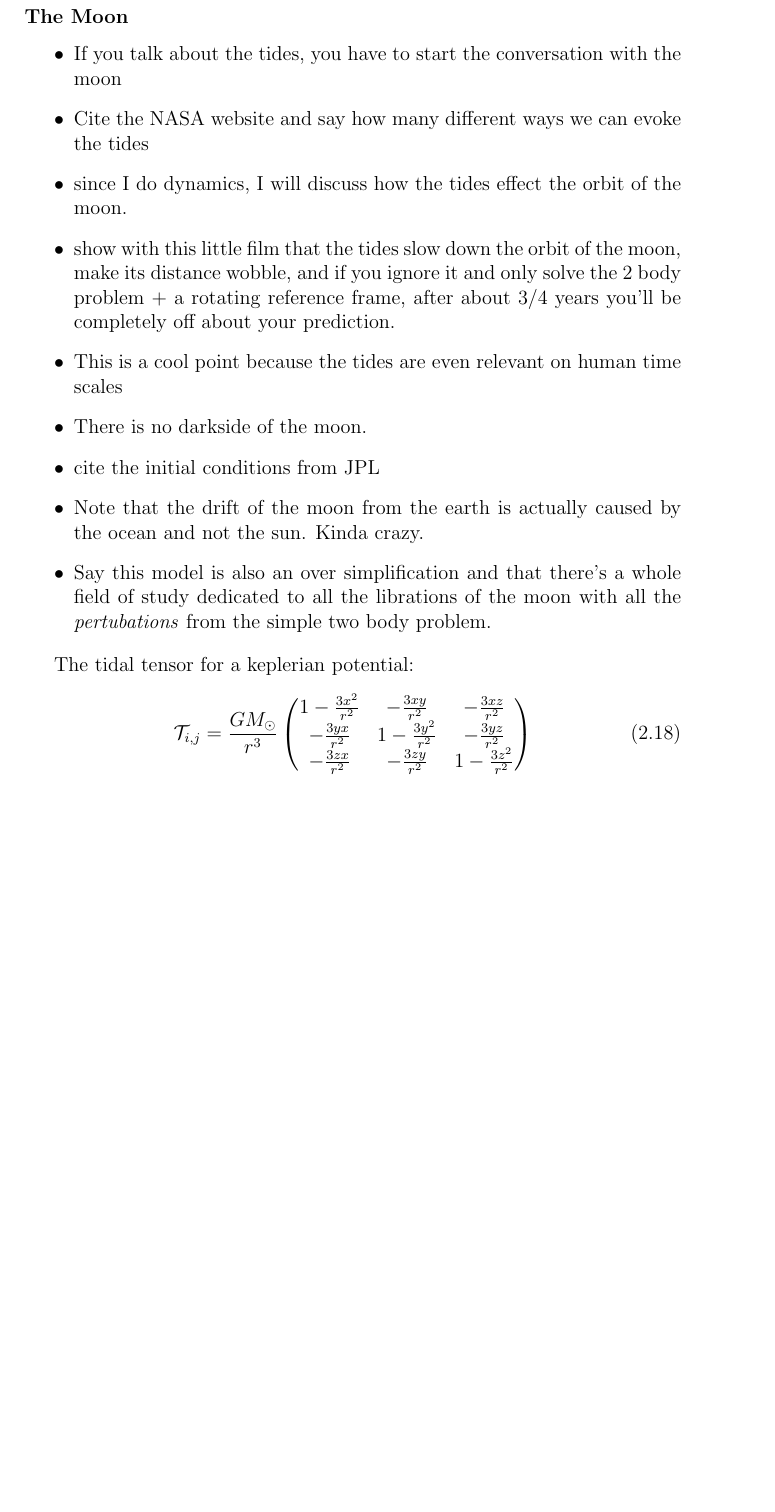
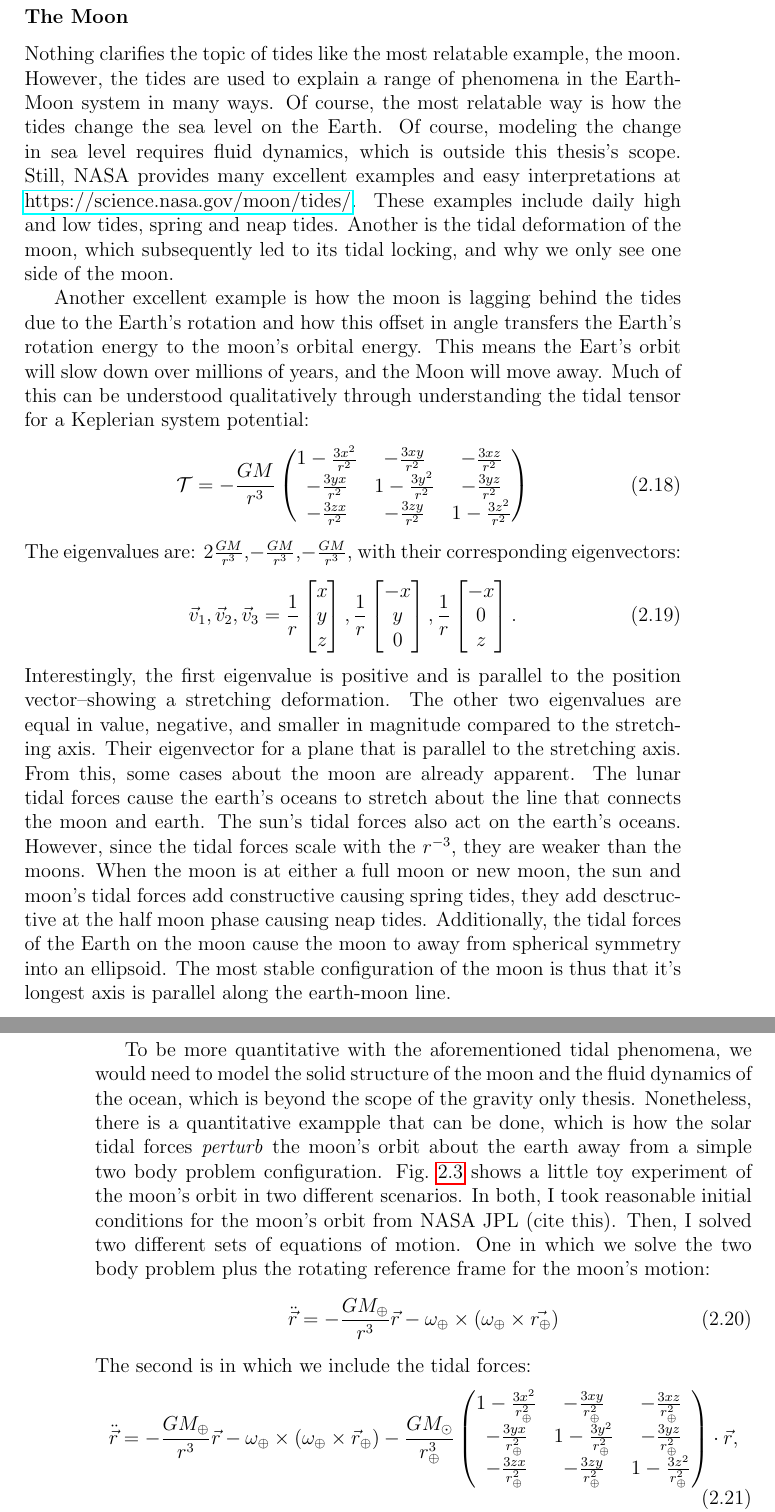
Before and after one commit to salvatore-ferrone/phd-thesis-ferrone, a LaTeX thesis (main.tex, which reads chapters/theory.tex): part of page 33 of 55 before the commit and two parts of pages 33 and 34 of 55 after it, the two joined at a grey line, cut so that both start at the same text, the shorter picture padded with empty space. Compiled offline with pdfLaTeX.

Commit message:
added discussion about the moon

```diff
--- a/chapters/theory.tex
+++ b/chapters/theory.tex
@@ -114,26 +114,42 @@ The remainder of this chapter is structured to clarify the theoretical framework
         \subsubsection*{The Moon}
 
 
-            \begin{itemize}
-                \item If you talk about the tides, you have to start the conversation with the moon
-                \item Cite the NASA website and say how many different ways we can evoke the tides
-                \item since I do dynamics, I will discuss how the tides effect the orbit of the moon.
-                \item show with this little film that the tides slow down the orbit of the moon, make its distance wobble, and if you ignore it and only solve the 2 body problem + a rotating reference frame, after about 3/4 years you'll be completely off about your prediction.
-                \item This is a cool point because the tides are even relevant on human time scales
-                \item There is no darkside of the moon.
-                \item cite the initial conditions from JPL
-                \item Note that the drift of the moon from the earth is actually caused by the ocean and not the sun. Kinda crazy.
-                \item Say this model is also an over simplification and that there's a whole field of study dedicated to all the librations of the moon with all the \textit{pertubations} from the simple two body problem.
-            \end{itemize}
+            Nothing clarifies the topic of tides like the most relatable example, the moon. However, the tides are used to explain a range of phenomena in the Earth-Moon system in many ways. Of course, the most relatable way is how the tides change the sea level on the Earth. Of course, modeling the change in sea level requires fluid dynamics, which is outside this thesis's scope. Still, NASA provides many excellent examples and easy interpretations at \href{https://science.nasa.gov/moon/tides/}{https://science.nasa.gov/moon/tides/}. These examples include daily high and low tides, spring and neap tides. Another is the tidal deformation of the moon, which subsequently led to its tidal locking, and why we only see one side of the moon.
 
-            The tidal tensor for a keplerian potential:
+            Another excellent example is how the moon is lagging behind the tides due to the Earth's rotation and how this offset in angle transfers the Earth's rotation energy to the moon's orbital energy. This means the Eart's orbit will slow down over millions of years, and the Moon will move away. Much of this can be understood qualitatively through understanding the tidal tensor for a Keplerian system potential:
             \begin{equation}
-                \mathcal{T}_{i,j}= \frac{GM_\odot}{r^3}\left(\begin{matrix}
+                \mathcal{T}= -\frac{GM}{r^3}\left(\begin{matrix}
                     1-\frac{3x^2}{r^2} & -\frac{3xy}{r^2} & -\frac{3xz}{r^2} \\
                     -\frac{3yx}{r^2} & 1-\frac{3y^2}{r^2} & -\frac{3yz}{r^2} \\
                     -\frac{3zx}{r^2} & -\frac{3zy}{r^2} & 1-\frac{3z^2}{r^2}
                 \end{matrix}\right)
             \end{equation}
+            The eigenvalues are: $2\frac{GM}{r^3}$,$-\frac{GM}{r^3}$,$-\frac{GM}{r^3}$, with their corresponding eigenvectors:
+            \begin{equation}
+                \vec{v}_1,\vec{v}_2,\vec{v}_3=\dfrac{1}{r}\begin{bmatrix} x \\ y \\ z \end{bmatrix}, \dfrac{1}{r}\begin{bmatrix} -x \\ y \\ 0 \end{bmatrix}, \dfrac{1}{r}\begin{bmatrix} -x \\ 0 \\ z \end{bmatrix}.
+            \end{equation}
+            Interestingly, the first eigenvalue is positive and is parallel to the position vector--showing a stretching deformation. The other two eigenvalues are equal in value, negative, and smaller in magnitude compared to the stretching axis. Their eigenvector for a plane that is parallel to the stretching axis. From this, some cases about the moon are already apparent. The lunar tidal forces cause the earth's oceans to stretch about the line that connects the moon and earth. The sun's tidal forces also act on the earth's oceans. However, since the tidal forces scale with the $r^{-3}$, they are weaker than the moons. When the moon is at either a full moon or new moon, the sun and moon's tidal forces add constructive causing spring tides, they add desctructive at the half moon phase causing neap tides. Additionally, the tidal forces of the Earth on the moon cause the moon to away from spherical symmetry into an ellipsoid. The most stable configuration of the moon is thus that it's longest axis is parallel along the earth-moon line.
+
+            To be more quantitative with the aforementioned tidal phenomena, we would need to model the solid structure of the moon and the fluid dynamics of the ocean, which is beyond the scope of the gravity only thesis. Nonetheless, there is a quantitative exampple that can be done, which is how the solar tidal forces \textit{perturb} the moon's orbit about the earth away from a simple two body problem configuration. Fig.~\ref{fig:moon_tidal_simulation} shows a little toy experiment of the moon's orbit in two different scenarios. In both, I took reasonable initial conditions for the moon's orbit from NASA JPL (cite this). Then, I solved two different sets of equations of motion. One in which we solve the two body problem plus the rotating reference frame for the moon's motion:
+            \begin{equation}
+                \ddot{\vec{r}} = -\frac{GM_\oplus}{r^3}\vec{r} - \omega_\oplus \times \left(\omega_\oplus\times\vec{r_\oplus}\right)
+            \end{equation}
+            The second is in which we include the tidal forces:
+            \begin{equation}
+                \ddot{\vec{r}} = -\frac{GM_\oplus}{r^3}\vec{r} - \omega_\oplus \times \left(\omega_\oplus\times\vec{r}_\oplus\right) -\frac{GM_\odot}{r_\oplus^3}\left(\begin{matrix}
+                    1-\frac{3x^2}{r_\oplus^2} & -\frac{3xy}{r_\oplus^2} & -\frac{3xz}{r_\oplus^2} \\
+                    -\frac{3yx}{r_\oplus^2} & 1-\frac{3y^2}{r_\oplus^2} & -\frac{3yz}{r_\oplus^2} \\
+                    -\frac{3zx}{r_\oplus^2} & -\frac{3zy}{r_\oplus^2} & 1-\frac{3z^2}{r_\oplus^2}
+                \end{matrix}  \right)\cdot \vec{r},
+            \end{equation}
+            where $r_\oplus$ is the position of the earth, $\vec{r}$ is the position of the moon relative to the earth, $M_\odot$ is the mass of the sun, $M_\oplus$ is the mass of the earth. The components, $x,y,z$ are of the earth's position vector relative to the sun.
+
+
+
+
+
+
+
 \begin{verbatim}
 VIDEO: moon_tidal_simulation.mp4
 \end{verbatim}
```
Also changed, not shown: chapters/theory.tex (2 more changed lines).
